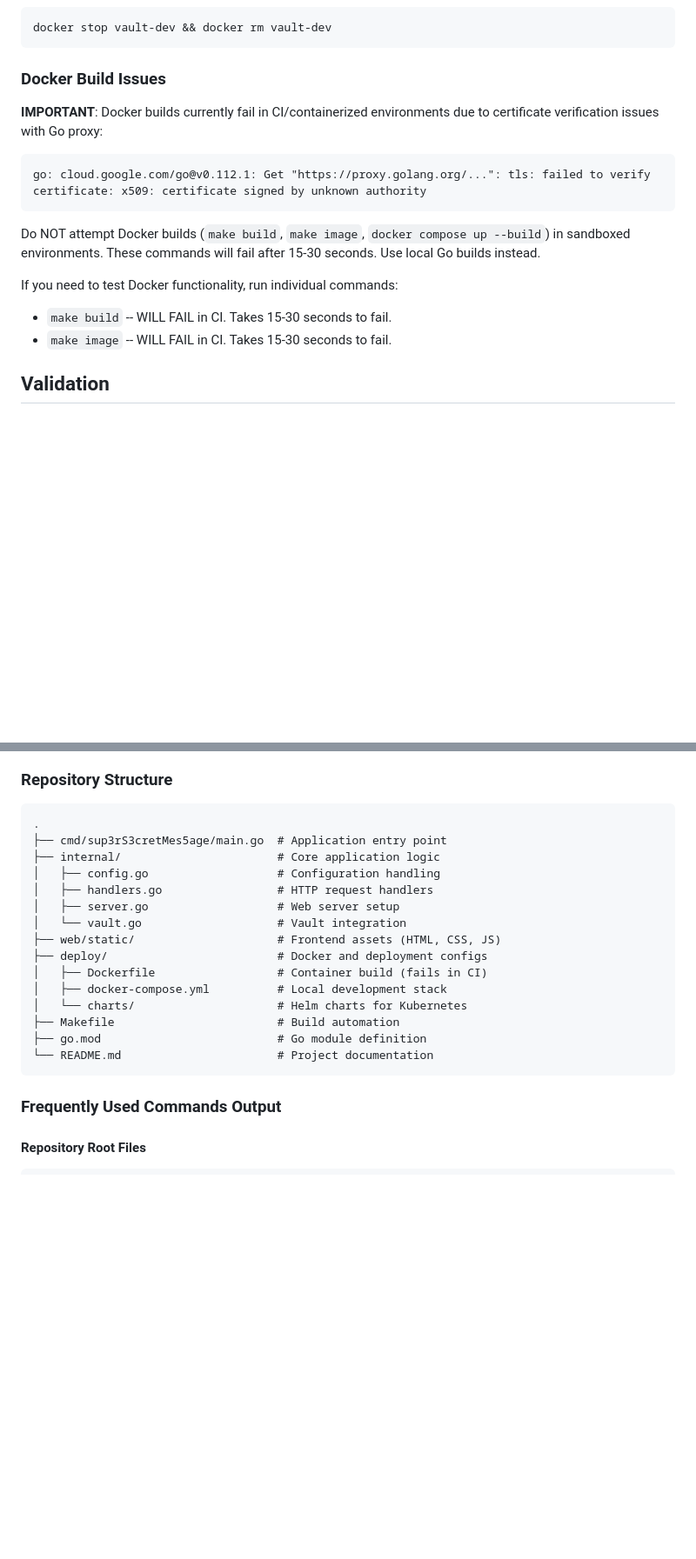
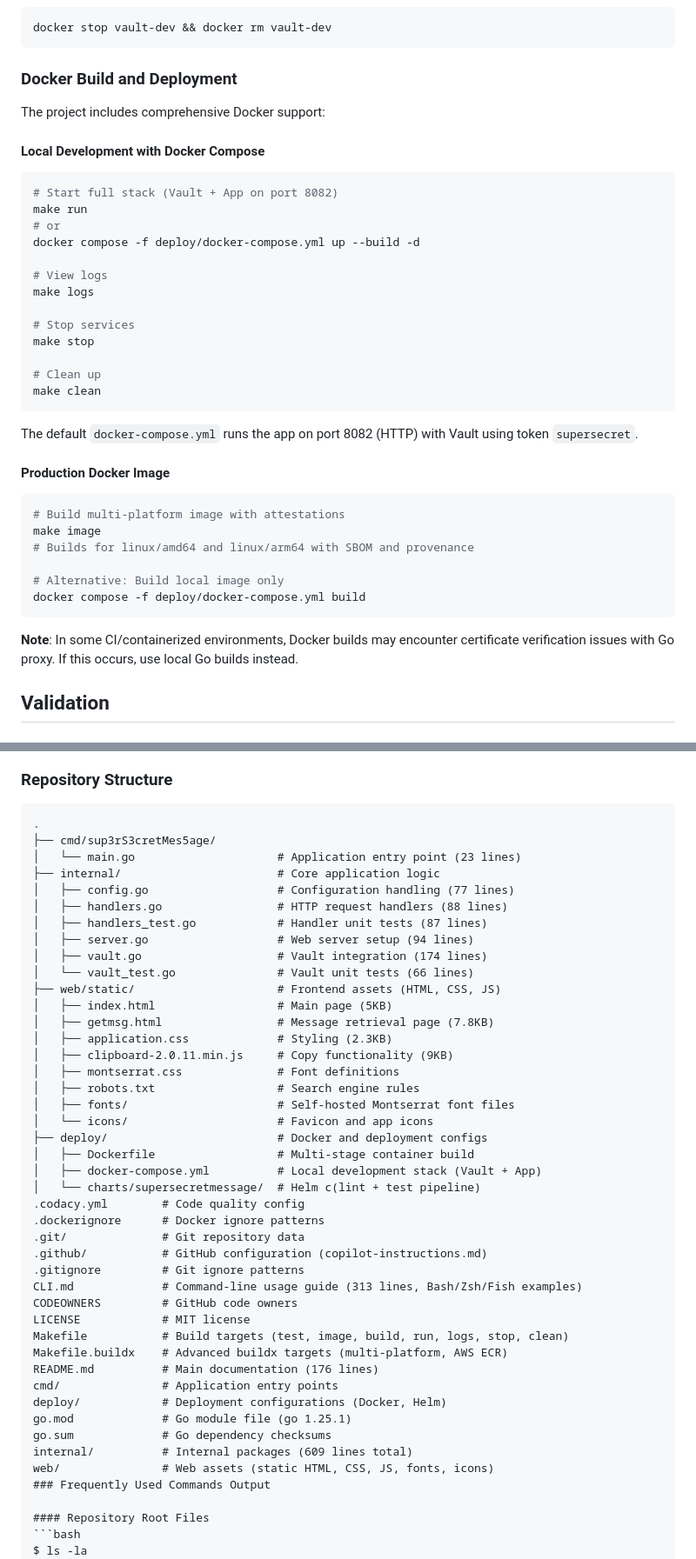
Before and after one commit to algolia/sup3rS3cretMes5age, a Markdown page: .github/copilot-instructions.md, 2 parts joined by grey strips. Shown at 87% size. GitHub-like rendering; blank space fills up the shorter version.

Commit message:
docs: update copilot instructions with latest repo state

````diff
--- a/.github/copilot-instructions.md
+++ b/.github/copilot-instructions.md
@@ -51,17 +51,39 @@ The application will start on port 8080. Access at http://localhost:8080
 docker stop vault-dev && docker rm vault-dev
 ```
 
-### Docker Build Issues
-**IMPORTANT**: Docker builds currently fail in CI/containerized environments due to certificate verification issues with Go proxy:
-```
-go: cloud.google.com/go@v0.112.1: Get "https://proxy.golang.org/...": tls: failed to verify certificate: x509: certificate signed by unknown authority
+### Docker Build and Deployment
+The project includes comprehensive Docker support:
+
+#### Local Development with Docker Compose
+```bash
+# Start full stack (Vault + App on port 8082)
+make run
+# or
+docker compose -f deploy/docker-compose.yml up --build -d
+
+# View logs
+make logs
+
+# Stop services
+make stop
+
+# Clean up
+make clean
 ```
 
-Do NOT attempt Docker builds (`make build`, `make image`, `docker compose up --build`) in sandboxed environments. These commands will fail after 15-30 seconds. Use local Go builds instead.
+The default `docker-compose.yml` runs the app on port 8082 (HTTP) with Vault using token `supersecret`.
 
-If you need to test Docker functionality, run individual commands:
-- `make build` -- WILL FAIL in CI. Takes 15-30 seconds to fail.
-- `make image` -- WILL FAIL in CI. Takes 15-30 seconds to fail.
+#### Production Docker Image
+```bash
+# Build multi-platform image with attestations
+make image
+# Builds for linux/amd64 and linux/arm64 with SBOM and provenance
+
+# Alternative: Build local image only
+docker compose -f deploy/docker-compose.yml build
+```
+
+**Note**: In some CI/containerized environments, Docker builds may encounter certificate verification issues with Go proxy. If this occurs, use local Go builds instead.
 
 ## Validation
 
@@ -114,22 +146,45 @@ Always run these commands before committing:
 ### Repository Structure
 ```
 .
-├── cmd/sup3rS3cretMes5age/main.go  # Application entry point
+├── cmd/sup3rS3cretMes5age/
+│   └── main.go                     # Application entry point (23 lines)
 ├── internal/                       # Core application logic
-│   ├── config.go                   # Configuration handling
-│   ├── handlers.go                 # HTTP request handlers
-│   ├── server.go                   # Web server setup
-│   └── vault.go                    # Vault integration
+│   ├── config.go                   # Configuration handling (77 lines)
+│   ├── handlers.go                 # HTTP request handlers (88 lines)
+│   ├── handlers_test.go            # Handler unit tests (87 lines)
+│   ├── server.go                   # Web server setup (94 lines)
+│   ├── vault.go                    # Vault integration (174 lines)
+│   └── vault_test.go               # Vault unit tests (66 lines)
 ├── web/static/                     # Frontend assets (HTML, CSS, JS)
+│   ├── index.html                  # Main page (5KB)
+│   ├── getmsg.html                 # Message retrieval page (7.8KB)
+│   ├── application.css             # Styling (2.3KB)
+│   ├── clipboard-2.0.11.min.js     # Copy functionality (9KB)
+│   ├── montserrat.css              # Font definitions
+│   ├── robots.txt                  # Search engine rules
+│   ├── fonts/                      # Self-hosted Montserrat font files
+│   └── icons/                      # Favicon and app icons
 ├── deploy/                         # Docker and deployment configs
-│   ├── Dockerfile                  # Container build (fails in CI)
-│   ├── docker-compose.yml          # Local development stack
-│   └── charts/                     # Helm charts for Kubernetes
-├── Makefile                        # Build automation
-├── go.mod                          # Go module definition
-└── README.md                       # Project documentation
-```
-
+│   ├── Dockerfile                  # Multi-stage container build
+│   ├── docker-compose.yml          # Local development stack (Vault + App)
+│   └── charts/supersecretmessage/  # Helm c(lint + test pipeline)
+.codacy.yml        # Code quality config
+.dockerignore      # Docker ignore patterns
+.git/              # Git repository data
+.github/           # GitHub configuration (copilot-instructions.md)
+.gitignore         # Git ignore patterns
+CLI.md             # Command-line usage guide (313 lines, Bash/Zsh/Fish examples)
+CODEOWNERS         # GitHub code owners
+LICENSE            # MIT license
+Makefile           # Build targets (test, image, build, run, logs, stop, clean)
+Makefile.buildx    # Advanced buildx targets (multi-platform, AWS ECR)
+README.md          # Main documentation (176 lines)
+cmd/               # Application entry points
+deploy/            # Deployment configurations (Docker, Helm)
+go.mod             # Go module file (go 1.25.1)
+go.sum             # Go dependency checksums
+internal/          # Internal packages (609 lines total)
+web/               # Web assets (static HTML, CSS, JS, fonts, icons)
 ### Frequently Used Commands Output
 
 #### Repository Root Files
````
Also changed, not shown: other parts of .github/copilot-instructions.md (+65 -10 lines).
